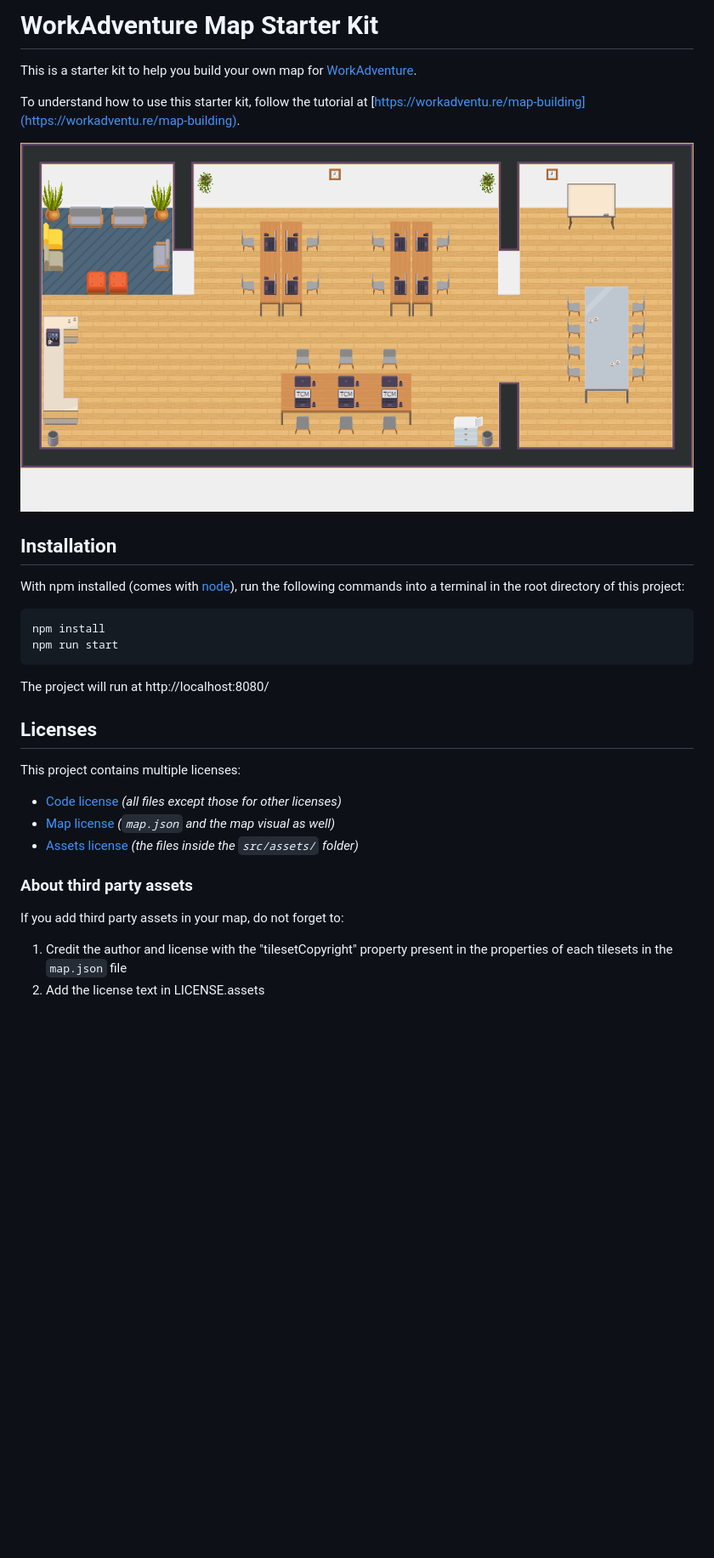
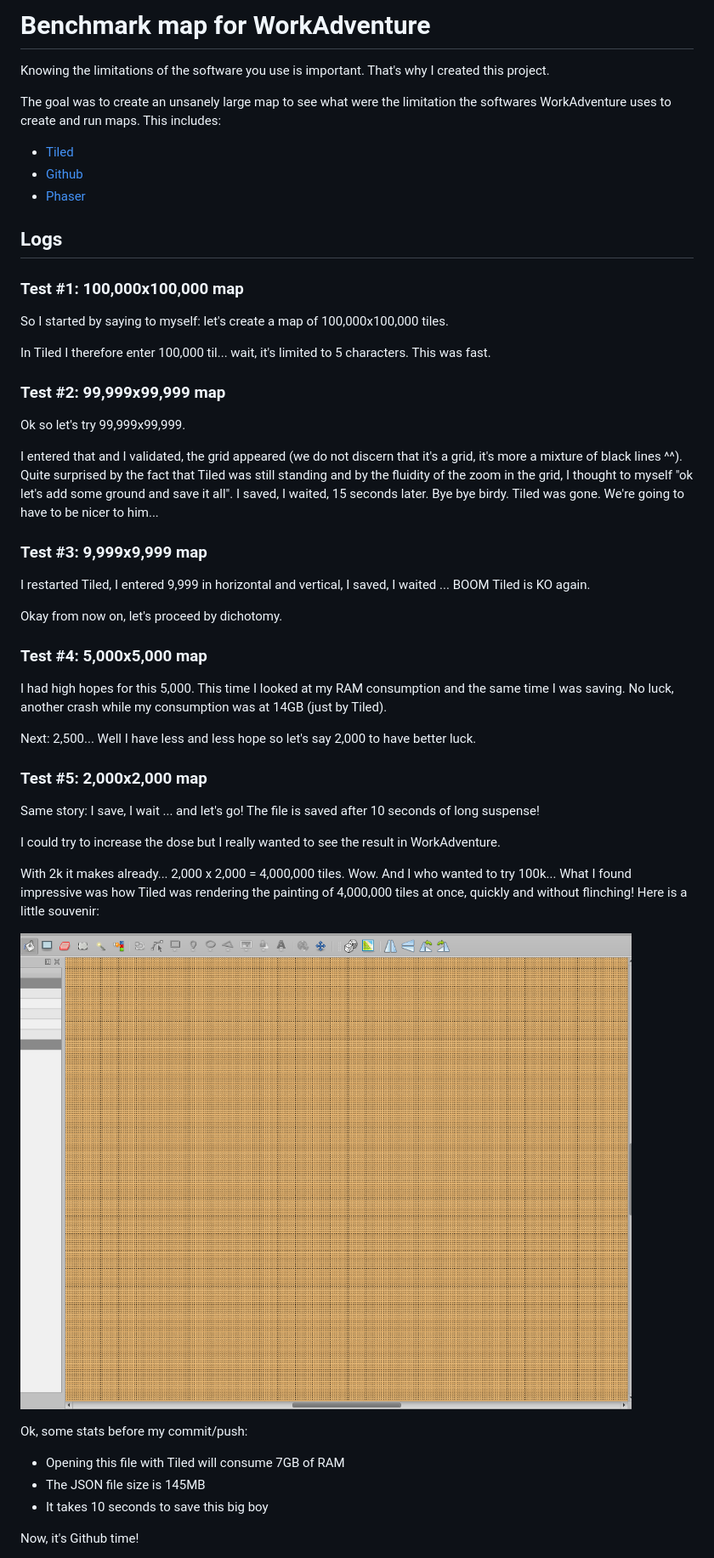
Before and after one commit to ValdoTR/largest-map-ever, a Markdown page: README.md, the part around the change printed below. Shown: that part at 85% size. GitHub-like rendering; pictures changed too: docs/2k-map.png (added); blank space fills up the shorter version.

Commit message:
AdAdded the story

````diff
--- a/README.md
+++ b/README.md
@@ -1,32 +1,59 @@
-# WorkAdventure Map Starter Kit
+# Benchmark map for WorkAdventure
 
-This is a starter kit to help you build your own map for [WorkAdventure](https://workadventu.re).
+Knowing the limitations of the software you use is important. That's why I created this project.
 
-To understand how to use this starter kit, follow the tutorial at [https://workadventu.re/map-building](https://workadventu.re/map-building).
+The goal was to create an unsanely large map to see what were the limitation the softwares WorkAdventure uses to create and run maps.
+This includes:
+* [Tiled](https://www.mapeditor.org/)
+* [Github](https://github.com/)
+* [Phaser](https://phaser.io/)
 
-![map](./map.png)
+## Logs
 
-## Installation
+### Test #1: 100,000x100,000 map
 
-With npm installed (comes with [node](https://nodejs.org/en/)), run the following commands into a terminal in the root directory of this project:
+So I started by saying to myself: let's create a map of 100,000x100,000 tiles.
 
-```shell
-npm install
-npm run start
-```
+In Tiled I therefore enter 100,000 til... wait, it's limited to 5 characters. This was fast.
 
-The project will run at http://localhost:8080/
+### Test #2: 99,999x99,999 map
 
-## Licenses
+Ok so let's try 99,999x99,999.
 
-This project contains multiple licenses:
+I entered that and I validated, the grid appeared (we do not discern that it's a grid, it's more a mixture of black lines ^^).
+Quite surprised by the fact that Tiled was still standing and by the fluidity of the zoom in the grid, I thought to myself "ok let's add some ground and save it all".
+I saved, I waited, 15 seconds later. Bye bye birdy. Tiled was gone. We're going to have to be nicer to him...
 
-* [Code license](./LICENSE.code) *(all files except those for other licenses)*
-* [Map license](./LICENSE.map) *(`map.json` and the map visual as well)*
-* [Assets license](./LICENSE.assets) *(the files inside the `src/assets/` folder)*
+### Test #3: 9,999x9,999 map
 
-### About third party assets
+I restarted Tiled, I entered 9,999 in horizontal and vertical, I saved, I waited ... BOOM Tiled is KO again.
 
-If you add third party assets in your map, do not forget to:
-1. Credit the author and license with the "tilesetCopyright" property present in the properties of each tilesets in the `map.json` file
-2. Add the license text in LICENSE.assets
+Okay from now on, let's proceed by dichotomy.
+
+### Test #4: 5,000x5,000 map
+
+I had high hopes for this 5,000. This time I looked at my RAM consumption and the same time I was saving.
+No luck, another crash while my consumption was at 14GB (just by Tiled).
+
+Next: 2,500... Well I have less and less hope so let's say 2,000 to have better luck.
+
+### Test #5: 2,000x2,000 map
+
+Same story: I save, I wait ... and let's go! The file is saved after 10 seconds of long suspense!
+
+I could try to increase the dose but I really wanted to see the result in WorkAdventure.
+
+With 2k it makes already... 2,000 x 2,000 = 4,000,000 tiles. Wow. And I who wanted to try 100k...
+What I found impressive was how Tiled was rendering the painting of 4,000,000 tiles at once, quickly and without flinching!
+Here is a little souvenir:
+
+![2k-map](./docs/2k-map.png)
+
+Ok, some stats before my commit/push:
+* Opening this file with Tiled will consume 7GB of RAM
+* The JSON file size is 145MB
+* It takes 10 seconds to save this big boy
+
+
+Now, it's Github time!
+
````
Also changed, not shown: other parts of README.md (+48 -0 lines), docs/SIGILL.png (added), 1 other file.
